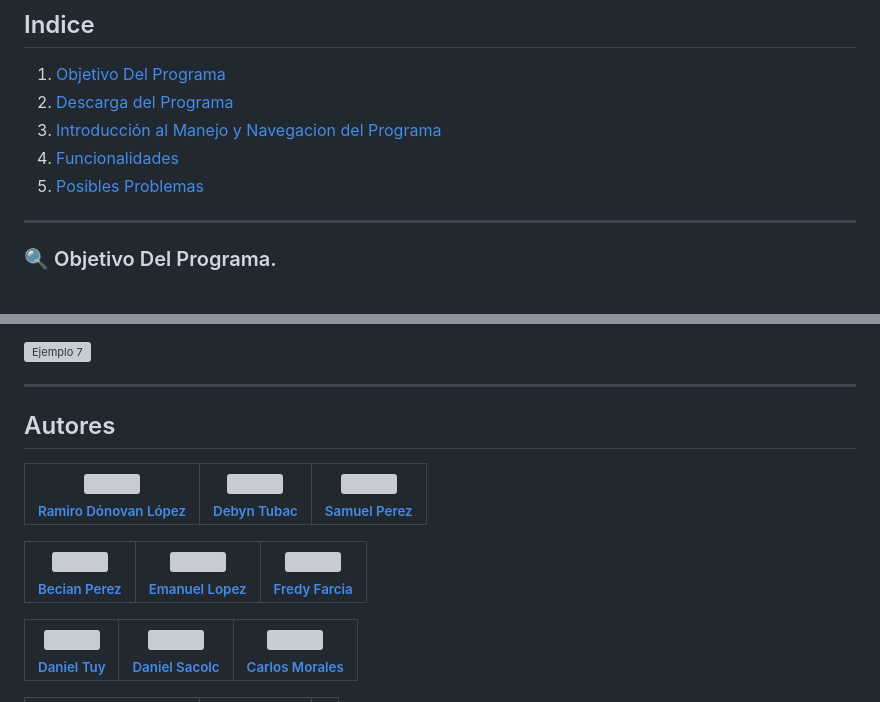
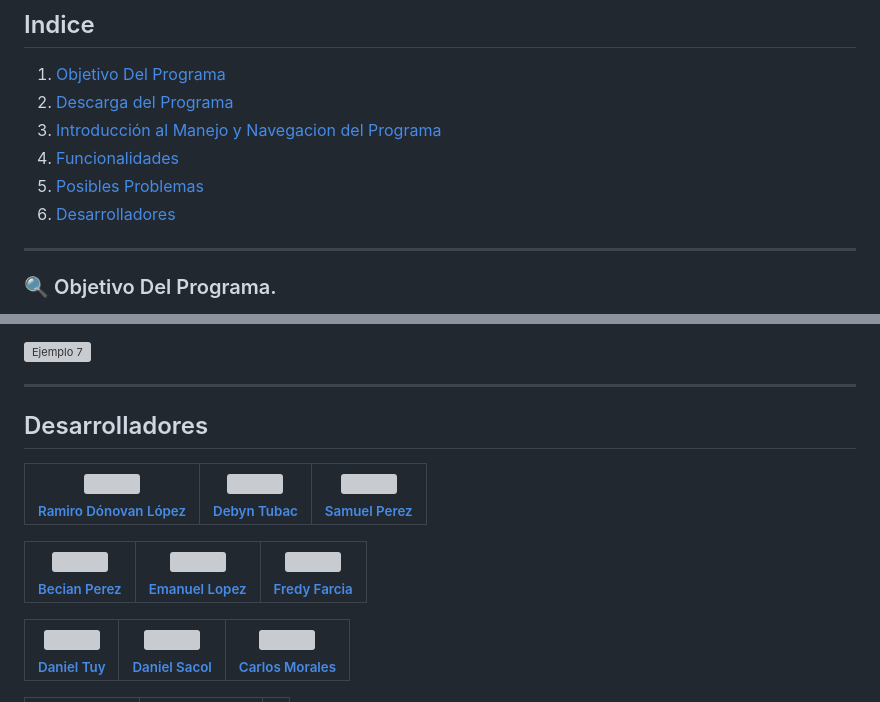
Before and after one commit to MoralesR-2020045/WebbHoteleria, a Markdown page: README.md, 2 parts joined by grey strips. Drawn GitHub-style; grey boxes are pictures that could not be loaded.

```diff
--- a/README.md
+++ b/README.md
@@ -11,6 +11,8 @@
 3. [Introducción al Manejo y Navegacion del Programa](#introducción-al-manejo-y-navegacion-del-programa)
 4. [Funcionalidades](#funcionalidades)
 5. [Posibles Problemas](#posibles-problemas)
+6. [Desarrolladores](#desarrolladores)
+
 ---
 ### 🔍 Objetivo Del Programa.
 
@@ -123,13 +125,13 @@ En la vista de listar también se presenta la opción para agregar más datos, a
 
 ---
 
-## Autores
+## Desarrolladores
 | [<img src="https://github.com/user-attachments/assets/be6f0c1b-d881-4737-951a-513d6fbd51c3" width=115><br><sub>Ramiro Dónovan López</sub>](https://github.com/MoralesR-2020045) | [<img src="https://github.com/user-attachments/assets/c4b950af-a834-482b-9053-cb6b7023f108" width=115><br><sub>Debyn Tubac</sub>](https://github.com/DevynTubac47) | [<img src="https://github.com/user-attachments/assets/ebbb945f-a8cd-4e24-8b7a-eac51c8fffaa" width=115><br><sub>Samuel Perez</sub>](https://github.com/sperez-2020493) |
 | :---: | :---: | :---: |
 
 | [<img src="https://github.com/user-attachments/assets/45c676dd-a4ed-4edc-be87-8445d1539993" width=115><br><sub>Becian Perez</sub>](https://github.com/Dabp7) | [<img src="https://github.com/user-attachments/assets/c9955f20-f45b-466b-b8c1-e8876548837b" width=115><br><sub>Emanuel Lopez</sub>](https://github.com/jlopez-2020385) | [<img src="https://github.com/user-attachments/assets/8376e664-ac09-4cdd-bf79-3a7fc57d023d" width=115><br><sub>Fredy Farcia</sub>](https://github.com/FGarcia012) |
 | :---: | :---: | :---: |
 
-| [<img src="https://github.com/user-attachments/assets/56d2b41a-4f08-4f11-93cf-e8cfc2067695" width=115><br><sub>Daniel Tuy</sub>](https://github.com/danitt030) | [<img src="https://github.com/user-attachments/assets/b09ea600-d491-42d7-88d3-81d41043a840" width=115><br><sub>Daniel Sacolc</sub>](https://github.com/zzzDanielzzz) | [<img src="https://github.com/user-attachments/assets/a0c96c81-3ecd-4655-903d-51641de1ae64" width=115><br><sub>Carlos Morales</sub>](https://github.com/CarlosMorales-2021365) |
+| [<img src="https://github.com/user-attachments/assets/56d2b41a-4f08-4f11-93cf-e8cfc2067695" width=115><br><sub>Daniel Tuy</sub>](https://github.com/danitt030) | [<img src="https://github.com/user-attachments/assets/b09ea600-d491-42d7-88d3-81d41043a840" width=115><br><sub>Daniel Sacol</sub>](https://github.com/zzzDanielzzz) | [<img src="https://github.com/user-attachments/assets/a0c96c81-3ecd-4655-903d-51641de1ae64" width=115><br><sub>Carlos Morales</sub>](https://github.com/CarlosMorales-2021365) |
 | :---: | :---: | :---: |
 
```
Also changed, not shown: other parts of README.md (+1 -4 lines).
